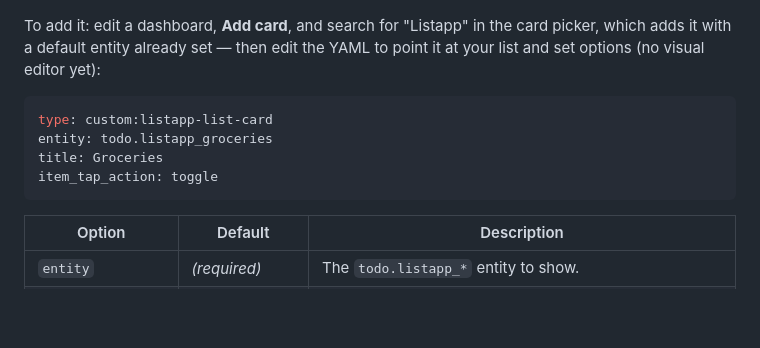
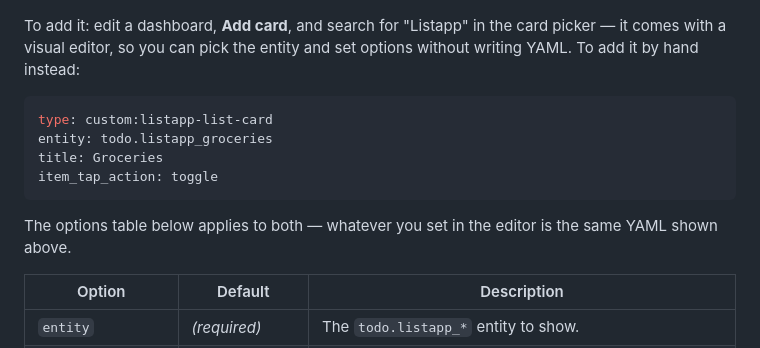
Before and after one commit to garrett-livefront/listapp-ha, a Markdown page: README.md, the part around the change. Rendered like a GitHub page; blank space fills up the shorter version.

Commit message:
README: restore visual-editor wording now that #16 shipped it
Round 1 of the Copilot loop had this removed because getConfigElement
didn't exist yet. Now that #16 merged it, document the card-picker's
visual editor alongside the YAML example, per docs/card.md#editor and
frontend/src/editor.ts/config.ts on main. No editor screenshot: the
dev harness doesn't load ha-form, so it only exercises the editor's
native fallback controls, not the real editor UI — capturing that
would be dishonest as an "editor" screenshot.

Co-Authored-By: Claude Sonnet 5 <noreply@anthropic.com>
Claude-Session: https://claude.ai/code/session_01UpTSDsnRNjGzj84EAQCgsy

````diff
--- a/README.md
+++ b/README.md
@@ -56,9 +56,9 @@ you both the entities and the card, with nothing else to add and no separate res
   <img src="https://raw.githubusercontent.com/garrett-livefront/listapp-ha/main/docs/images/card-default-dark.png" width="380" alt="Listapp list card, dark theme">
 </p>
 
-To add it: edit a dashboard, **Add card**, and search for "Listapp" in the card picker, which adds
-it with a default entity already set — then edit the YAML to point it at your list and set options
-(no visual editor yet):
+To add it: edit a dashboard, **Add card**, and search for "Listapp" in the card picker — it comes
+with a visual editor, so you can pick the entity and set options without writing YAML. To add it by
+hand instead:
 
 ```yaml
 type: custom:listapp-list-card
@@ -66,6 +66,9 @@ entity: todo.listapp_groceries
 title: Groceries
 item_tap_action: toggle
 ```
+
+The options table below applies to both — whatever you set in the editor is the same YAML shown
+above.
 
 | Option | Default | Description |
 | --- | --- | --- |
````
